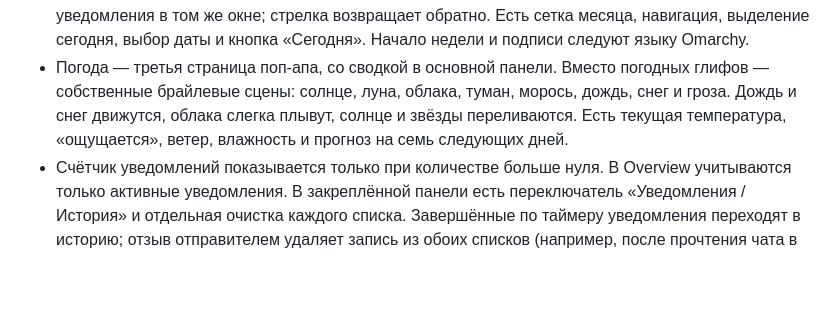
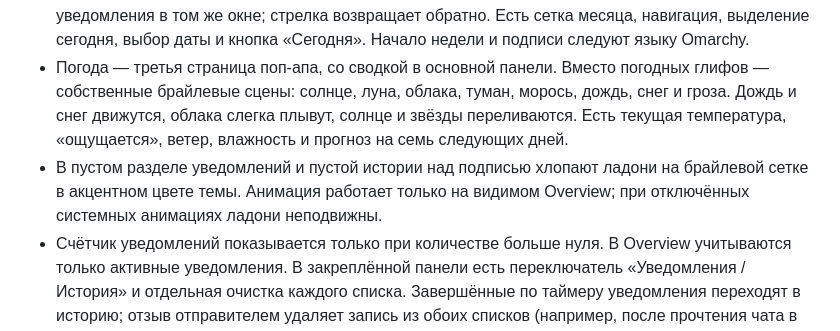
Before and after one commit to grigoryshulga/omarchy-island, a Markdown page: README.md, the part around the change. GitHub-like rendering; blank space fills up the shorter version.

Commit message:
Add braille clapping gloves to empty notifications

```diff
--- a/README.md
+++ b/README.md
@@ -9,6 +9,7 @@
 - В покое показывает исходный формат часов. Во время музыки за часами работает та же брайлевая сетка и синхронный шиммер, что в поп-апе: только акцент темы, с овальным затуханием по левому, правому и нижнему краю.
 - При наведении открывается только Overview, без вкладок и перелистывания. В закреплённом по клику поп-апе над содержимым расположены вкладки Controls, «Обзор», «Календарь» и «Погода» одинаковой ширины и без отдельных заливок; горизонтальный скролл и свайп зациклены. Под вкладками — разделитель и увеличенный отступ; активная вкладка выделена акцентным цветом. Календарь открывается вкладкой или средней кнопкой по часам. Режимы — соседние страницы, между которыми можно свайпнуть или прокрутить горизонтально. Календарь сменяет плеер и уведомления в том же окне; стрелка возвращает обратно. Есть сетка месяца, навигация, выделение сегодня, выбор даты и кнопка «Сегодня». Начало недели и подписи следуют языку Omarchy.
 - Погода — третья страница поп-апа, со сводкой в основной панели. Вместо погодных глифов — собственные брайлевые сцены: солнце, луна, облака, туман, морось, дождь, снег и гроза. Дождь и снег движутся, облака слегка плывут, солнце и звёзды переливаются. Есть текущая температура, «ощущается», ветер, влажность и прогноз на семь следующих дней.
+- В пустом разделе уведомлений и пустой истории над подписью хлопают ладони на брайлевой сетке в акцентном цвете темы. Анимация работает только на видимом Overview; при отключённых системных анимациях ладони неподвижны.
 - Счётчик уведомлений показывается только при количестве больше нуля. В Overview учитываются только активные уведомления. В закреплённой панели есть переключатель «Уведомления / История» и отдельная очистка каждого списка. Завершённые по таймеру уведомления переходят в историю; отзыв отправителем удаляет запись из обоих списков (например, после прочтения чата в Telegram). До перезапуска Island связь с отправителем сохраняется и для истории, в пределах 100 записей и 24 часов. После перезапуска сохранённые записи доступны только в истории. Временные (`transient`) уведомления в историю не попадают.
 - Всплывающее уведомление — компактная плашка с фоном темы: источник, время, заголовок и одна строка подробностей. По плашке слева направо проходят широкие медленные круглые брайлевые радиоволны; отдельной внешней рамки и вложенных фоновых карточек нет. Наведение раскрывает обычное превью с вкладками, клик — полный список уведомлений. Новый трек заменяет часы на `Now Playing` на три секунды.
 - Плеер отображается только при наличии играющего или приостановленного трека. При остановке, отсутствии трека или отключении приложения остаются уведомления. В плеере показаны трек и исполнитель, без отдельной плашки приложения-источника. Крупный заголовок трека дополняет музыкальный фон, который проходит под верхними вкладками. Фон появляется только при воспроизведении трека с метаданными; на паузе плеер остаётся, а фон плавно затухает.
```
Also changed, not shown: plugin/assets/clap-atlas.png (added), 9 other files.
